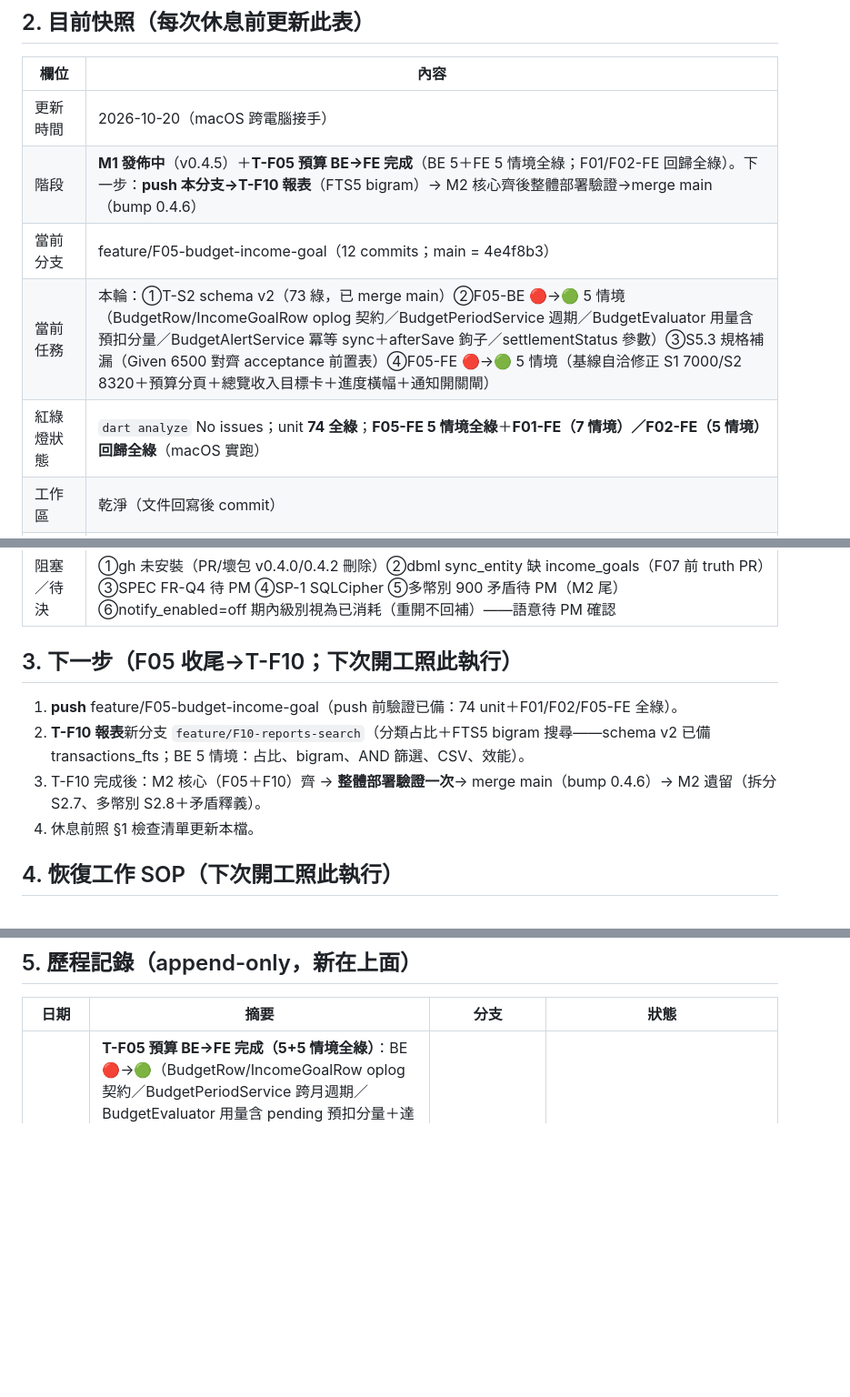
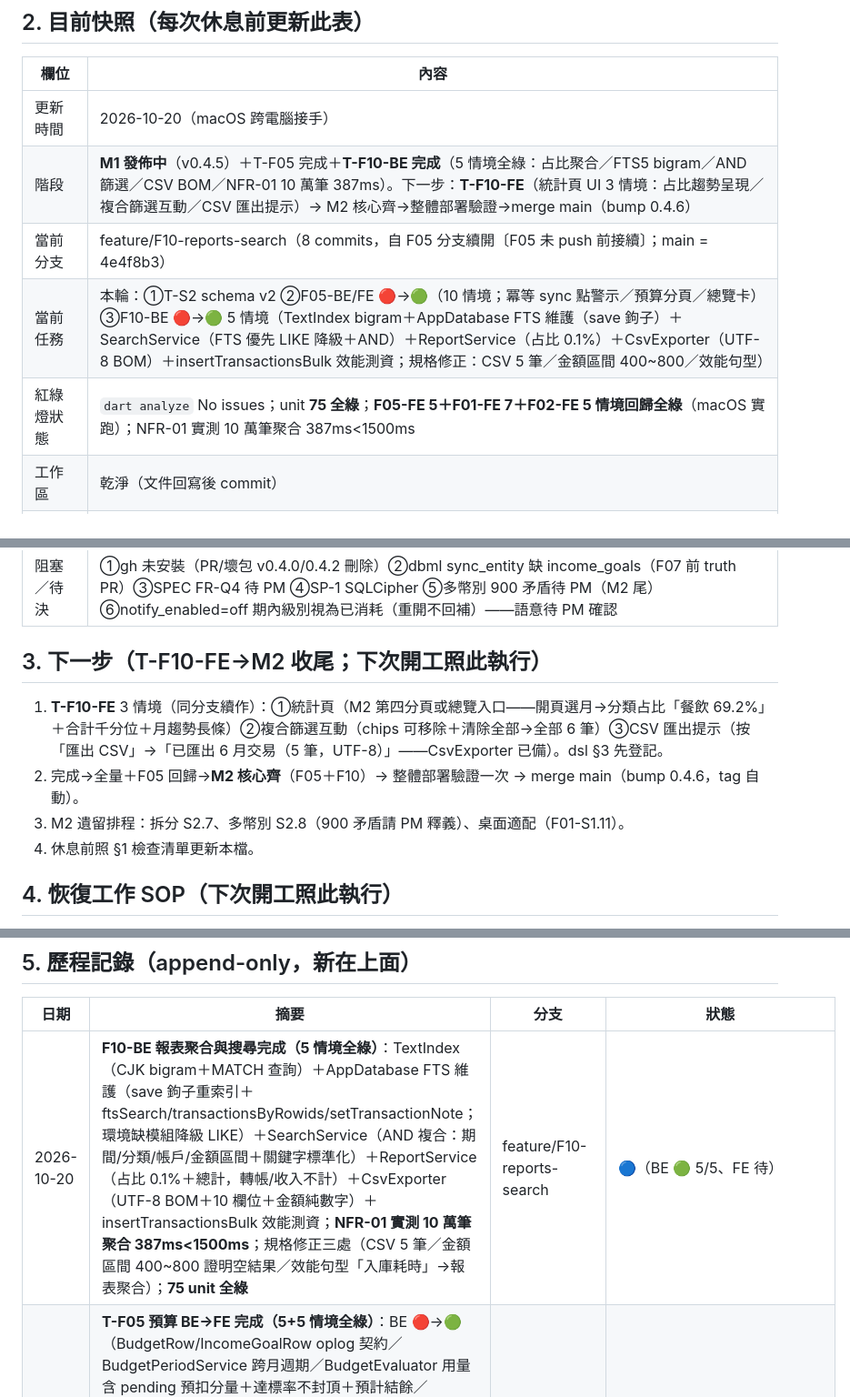
Before and after one commit to hung214/finora, a Markdown page: session.md, 3 parts joined by grey strips. Shown at 91% size. GitHub-like rendering; blank space fills up the shorter version.

Commit message:
docs(session): F10-BE 完成（5 情境全綠，NFR-01 387ms）——下一步 T-F10-FE→M2 收尾

```diff
--- a/session.md
+++ b/session.md
@@ -21,20 +21,20 @@
 | 欄位 | 內容 |
 |---|---|
 | 更新時間 | 2026-10-20（macOS 跨電腦接手） |
-| 階段 | **M1 發佈中**（v0.4.5）＋**T-F05 預算 BE→FE 完成**（BE 5＋FE 5 情境全綠；F01/F02-FE 回歸全綠）。下一步：**push 本分支→T-F10 報表**（FTS5 bigram）→ M2 核心齊後整體部署驗證→merge main（bump 0.4.6） |
-| 當前分支 | feature/F05-budget-income-goal（12 commits；main = 4e4f8b3） |
-| 當前任務 | 本輪：①T-S2 schema v2（73 綠，已 merge main）②F05-BE 🔴→🟢 5 情境（BudgetRow/IncomeGoalRow oplog 契約／BudgetPeriodService 週期／BudgetEvaluator 用量含預扣分量／BudgetAlertService 冪等 sync＋afterSave 鉤子／settlementStatus 參數）③S5.3 規格補漏（Given 6500 對齊 acceptance 前置表）④F05-FE 🔴→🟢 5 情境（基線自洽修正 S1 7000/S2 8320＋預算分頁＋總覽收入目標卡＋進度橫幅＋通知開關閘） |
-| 紅綠燈狀態 | `dart analyze` No issues；unit **74 全綠**；**F05-FE 5 情境全綠**＋**F01-FE（7 情境）／F02-FE（5 情境）回歸全綠**（macOS 實跑） |
+| 階段 | **M1 發佈中**（v0.4.5）＋T-F05 完成＋**T-F10-BE 完成**（5 情境全綠：占比聚合／FTS5 bigram／AND 篩選／CSV BOM／NFR-01 10 萬筆 387ms）。下一步：**T-F10-FE**（統計頁 UI 3 情境：占比趨勢呈現／複合篩選互動／CSV 匯出提示）→ M2 核心齊→整體部署驗證→merge main（bump 0.4.6） |
+| 當前分支 | feature/F10-reports-search（8 commits，自 F05 分支續開〔F05 未 push 前接續〕；main = 4e4f8b3） |
+| 當前任務 | 本輪：①T-S2 schema v2 ②F05-BE/FE 🔴→🟢（10 情境；冪等 sync 點警示／預算分頁／總覽卡）③F10-BE 🔴→🟢 5 情境（TextIndex bigram＋AppDatabase FTS 維護（save 鉤子）＋SearchService（FTS 優先 LIKE 降級＋AND）＋ReportService（占比 0.1%）＋CsvExporter（UTF-8 BOM）＋insertTransactionsBulk 效能測資；規格修正：CSV 5 筆／金額區間 400~800／效能句型） |
+| 紅綠燈狀態 | `dart analyze` No issues；unit **75 全綠**；**F05-FE 5＋F01-FE 7＋F02-FE 5 情境回歸全綠**（macOS 實跑）；NFR-01 實測 10 萬筆聚合 387ms<1500ms |
 | 工作區 | 乾淨（文件回寫後 commit） |
 | truth 對齊 | data-spec v0.3 不變；dsl v0.5（F05 §2 +10／§3 +10 句型）；acceptance F05 不變（BE/FE feature 檔修正見歷程） |
 | 環境筆記 | 延續上輪。新增：①income_goals 不在 dbml sync_entity enum——oplog 暫以 budgets entity 記（**F07 前 truth PR 補 enum**）②List.fold 需顯式 `<int>`（Dart 推斷陷阱）③`null-aware marker ?` 新 lint ④SegmentedButton 參數為 onSelectionChanged ⑤IndexedStack 多頁同 key——finder 用 .first（同資料同色） |
 | 阻塞／待決 | ①gh 未安裝（PR/壞包 v0.4.0/0.4.2 刪除）②dbml sync_entity 缺 income_goals（F07 前 truth PR）③SPEC FR-Q4 待 PM ④SP-1 SQLCipher ⑤多幣別 900 矛盾待 PM（M2 尾）⑥notify_enabled=off 期內級別視為已消耗（重開不回補）——語意待 PM 確認 |
 
-## 3. 下一步（F05 收尾→T-F10；下次開工照此執行）
+## 3. 下一步（T-F10-FE→M2 收尾；下次開工照此執行）
 
-1. **push** feature/F05-budget-income-goal（push 前驗證已備：74 unit＋F01/F02/F05-FE 全綠）。
-2. **T-F10 報表**新分支 `feature/F10-reports-search`（分類占比＋FTS5 bigram 搜尋——schema v2 已備 transactions_fts；BE 5 情境：占比、bigram、AND 篩選、CSV、效能）。
-3. T-F10 完成後：M2 核心（F05＋F10）齊 → **整體部署驗證一次**→ merge main（bump 0.4.6）→ M2 遺留（拆分 S2.7、多幣別 S2.8＋矛盾釋義）。
+1. **T-F10-FE** 3 情境（同分支續作）：①統計頁（M2 第四分頁或總覽入口——開頁選月→分類占比「餐飲 69.2%」＋合計千分位＋月趨勢長條）②複合篩選互動（chips 可移除＋清除全部→全部 6 筆）③CSV 匯出提示（按「匯出 CSV」→「已匯出 6 月交易（5 筆，UTF-8）」——CsvExporter 已備）。dsl §3 先登記。
+2. 完成→全量＋F05 回歸→**M2 核心齊**（F05＋F10）→ 整體部署驗證一次 → merge main（bump 0.4.6，tag 自動）。
+3. M2 遺留排程：拆分 S2.7、多幣別 S2.8（900 矛盾請 PM 釋義）、桌面適配（F01-S1.11）。
 4. 休息前照 §1 檢查清單更新本檔。
 
 ## 4. 恢復工作 SOP（下次開工照此執行）
@@ -49,6 +49,7 @@
 
 | 日期 | 摘要 | 分支 | 狀態 |
 |---|---|---|---|
+| 2026-10-20 | **F10-BE 報表聚合與搜尋完成（5 情境全綠）**：TextIndex（CJK bigram＋MATCH 查詢）＋AppDatabase FTS 維護（save 鉤子重索引＋ftsSearch/transactionsByRowids/setTransactionNote；環境缺模組降級 LIKE）＋SearchService（AND 複合：期間/分類/帳戶/金額區間＋關鍵字標準化）＋ReportService（占比 0.1%＋總計，轉帳/收入不計）＋CsvExporter（UTF-8 BOM＋10 欄位＋金額純數字）＋insertTransactionsBulk 效能測資；**NFR-01 實測 10 萬筆聚合 387ms<1500ms**；規格修正三處（CSV 5 筆／金額區間 400~800 證明空結果／效能句型「入庫耗時」→報表聚合）；**75 unit 全綠** | feature/F10-reports-search | 🔵（BE 🟢 5/5、FE 待） |
 | 2026-10-20 | **T-F05 預算 BE→FE 完成（5+5 情境全綠）**：BE 🔴→🟢（BudgetRow/IncomeGoalRow oplog 契約／BudgetPeriodService 跨月週期／BudgetEvaluator 用量含 pending 預扣分量＋達標率不封頂＋預計結餘／BudgetAlertService 冪等 sync 點——N-1/N-2/N-3 分級補發 settings notif_state per period＋afterSave 鉤子＋notificationProvider no-op；S5.3 規格補漏 Given 6500 對齊 acceptance 前置表）；FE 🔴→🟢（預算分頁 M2 IA 第三分頁＋進度條警示色 orange/red＋超支不封鎖＋預扣標籤＋總覽收入目標卡＋通知開關閘 budget.notify_enabled；情境基線自洽修正 S1 7000/S2 8320 對齊 acceptance 敘述）；**74 unit＋F01/F02-FE 回歸全綠** | feature/F05-budget-income-goal | 🔵（5+5 全綠、待 push 與 PR） |
 | 2026-10-20 | **T-S2 schema v2 完成＋M1 發佈**：F02 bump 0.4.5＋merge main→**tag v0.4.5 自動建立**（四平台建置中）；T-S2 🔴→🟢（budgets/income_goals/fts——dbml v0.3 早已預定義，code schema 對齊落地；fts 環境缺模組容錯降級；_migrate 多版本鏈 v1→v2 每版本 transaction＋既有表偵測補標；T-H9 對齊擴充 v1/v2；回歸 4 測試：全新直達 v2／FTS 容錯／v1 舊檔升級資料完整／file 冪等）；T-F05 設計筆記寫入（冪等 sync 點通知語意——由 S5.1 內容 87.5%＋S5.2 N-2 時序反推）；**73 測試全綠**；T-S2 已 merge main（v0.4.5 冪等未重複觸發） | feature/T-S2-schema-v2 → main | ✅（e23b795→bc82a6f→merge ea23a92） |
 | 2026-10-20 | **F02-FE 完成＋S2.9 計算機（M1 全綠）**：F02-FE @P0 5 情境 🔴→🟢 macOS 實跑全綠（S1 金額 0/空值禁用／S2 快記轉帳模式＋明細 swap 樣式＋總覽千分位／S3 儲值文案／S4 最近刪除 30 曆日窗口＋還原 UI〔RestoreTransactionUseCase＋unit test〕）；**S2.9 金額計算機鍵盤**（PM 增補：常駐四則運算、＝ 左至右四捨五入整數元、÷0 no-op、連按運算子取代；macOS 視窗 800×760）；**harness 修復**：feature 檔 rootBundle 資產載入（桌面行程 CWD=/，File 相對路徑失效——F01 同修）；規範修正：本地部署驗證＝整體軟體全綠後**一次**、任務前必列 TODOLIST；analyze 0＋unit 69 綠＋F01-FE 回歸全綠；M1 部署驗證通過（Release 46.9MB＋檔案 DB 二次啟動） | feature/F02-transactions-accounts | 🔵（M1 全綠、已部署驗證、已 push、待 PR 合併） |
```
